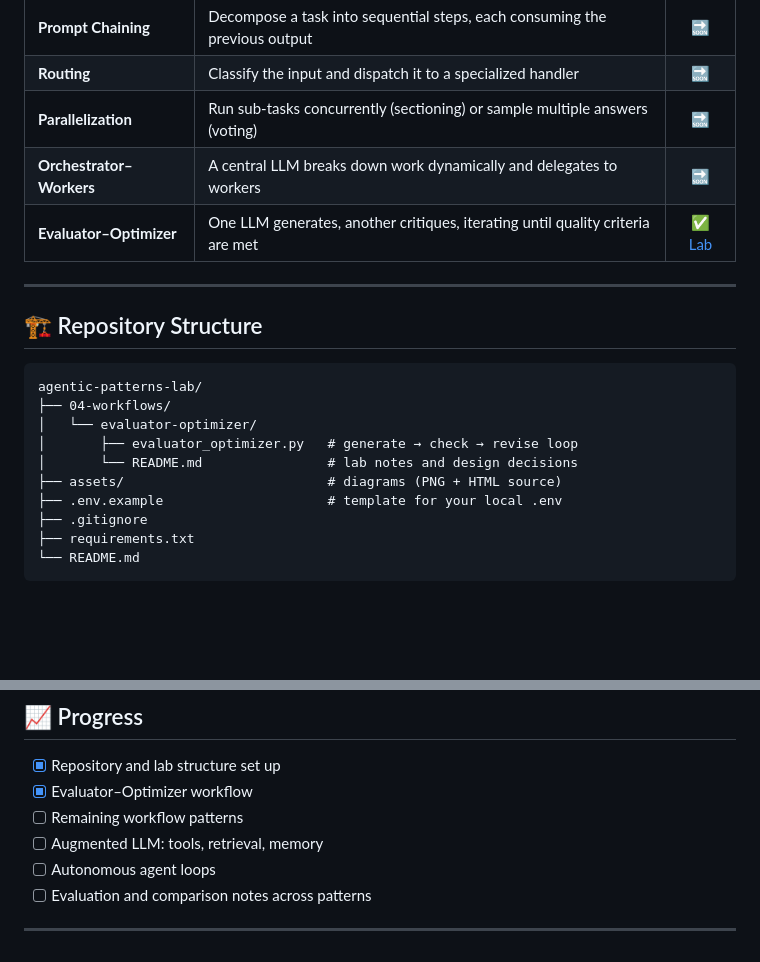
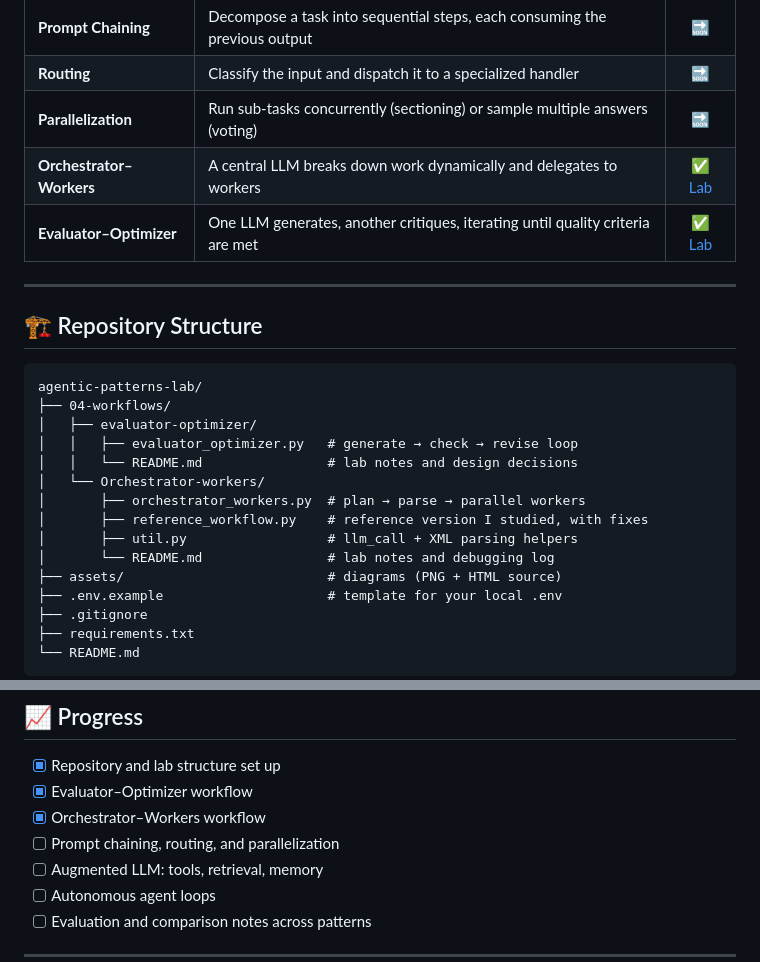
Before and after one commit to youhana-sobhy/agentic-patterns-lab, a Markdown page: README.md, 2 parts joined by grey strips. GitHub-like rendering; blank space fills up the shorter version.

Commit message:
Add orchestrator-workers lab with parallel workers, notes, and diagram

````diff
--- a/README.md
+++ b/README.md
@@ -45,7 +45,7 @@ Workflows orchestrate LLMs through predefined code paths — trading some flexib
 | **Prompt Chaining** | Decompose a task into sequential steps, each consuming the previous output | 🔜 |
 | **Routing** | Classify the input and dispatch it to a specialized handler | 🔜 |
 | **Parallelization** | Run sub-tasks concurrently (sectioning) or sample multiple answers (voting) | 🔜 |
-| **Orchestrator–Workers** | A central LLM breaks down work dynamically and delegates to workers | 🔜 |
+| **Orchestrator–Workers** | A central LLM breaks down work dynamically and delegates to workers | [✅ Lab](04-workflows/Orchestrator-workers/) |
 | **Evaluator–Optimizer** | One LLM generates, another critiques, iterating until quality criteria are met | [✅ Lab](04-workflows/evaluator-optimizer/) |
 
 ---
@@ -55,9 +55,14 @@ Workflows orchestrate LLMs through predefined code paths — trading some flexib
 ```text
 agentic-patterns-lab/
 ├── 04-workflows/
-│   └── evaluator-optimizer/
-│       ├── evaluator_optimizer.py   # generate → check → revise loop
-│       └── README.md                # lab notes and design decisions
+│   ├── evaluator-optimizer/
+│   │   ├── evaluator_optimizer.py   # generate → check → revise loop
+│   │   └── README.md                # lab notes and design decisions
+│   └── Orchestrator-workers/
+│       ├── orchestrator_workers.py  # plan → parse → parallel workers
+│       ├── reference_workflow.py    # reference version I studied, with fixes
+│       ├── util.py                  # llm_call + XML parsing helpers
+│       └── README.md                # lab notes and debugging log
 ├── assets/                          # diagrams (PNG + HTML source)
 ├── .env.example                     # template for your local .env
 ├── .gitignore
@@ -104,7 +109,8 @@ python 04-workflows/evaluator-optimizer/evaluator_optimizer.py
 
 - [x] Repository and lab structure set up
 - [x] Evaluator–Optimizer workflow
-- [ ] Remaining workflow patterns
+- [x] Orchestrator–Workers workflow
+- [ ] Prompt chaining, routing, and parallelization
 - [ ] Augmented LLM: tools, retrieval, memory
 - [ ] Autonomous agent loops
 - [ ] Evaluation and comparison notes across patterns
````
Also changed, not shown: 04-workflows/Orchestrator-workers/README.md (added, +59 -0 lines), assets/orchestrator-workers.png (added), 4 other files.
